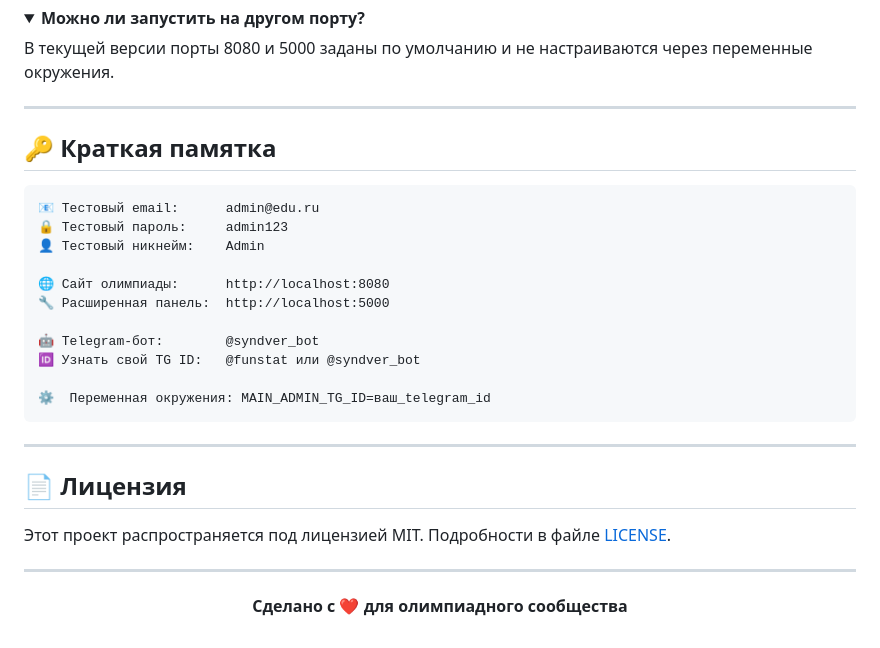
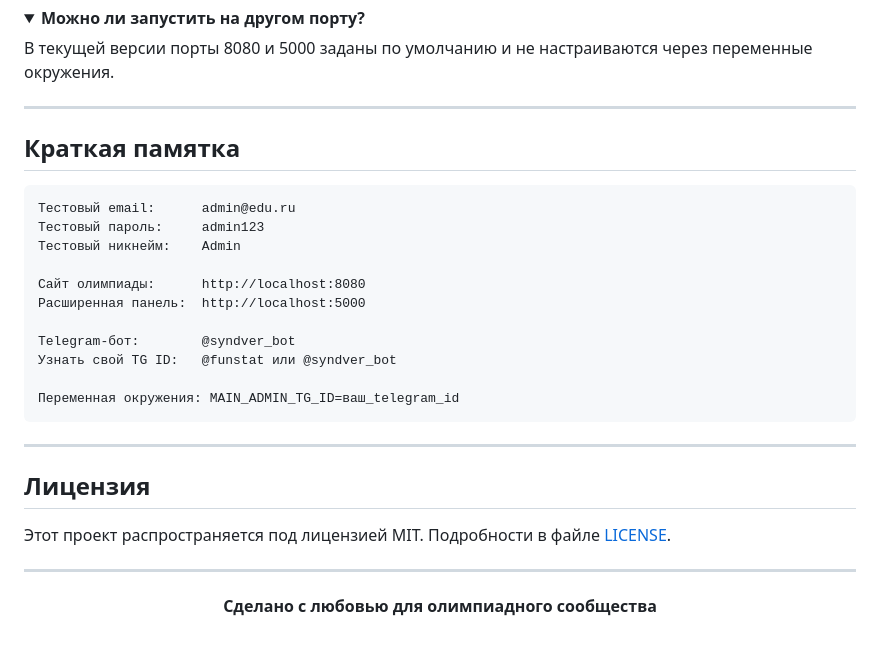
Before and after one commit to LK-best/olympics, a Markdown page: README.md, the part around one of its changes. Rendered like a GitHub page; folded sections open.

Commit message:
Update README.md
убрал ошибки

````diff
--- a/README.md
+++ b/README.md
@@ -607,30 +607,30 @@ python3 launcher.py
 
 ---
 
-## 🔑 Краткая памятка
+## Краткая памятка
 
 ```
-📧 Тестовый email:      admin@edu.ru
-🔒 Тестовый пароль:     admin123
-👤 Тестовый никнейм:    Admin
+Тестовый email:      admin@edu.ru
+Тестовый пароль:     admin123
+Тестовый никнейм:    Admin
 
-🌐 Сайт олимпиады:      http://localhost:8080
-🔧 Расширенная панель:  http://localhost:5000
+Сайт олимпиады:      http://localhost:8080
+Расширенная панель:  http://localhost:5000
 
-🤖 Telegram-бот:        @syndver_bot
-🆔 Узнать свой TG ID:   @funstat или @syndver_bot
+Telegram-бот:        @syndver_bot
+Узнать свой TG ID:   @funstat или @syndver_bot
 
-⚙️  Переменная окружения: MAIN_ADMIN_TG_ID=ваш_telegram_id
+Переменная окружения: MAIN_ADMIN_TG_ID=ваш_telegram_id
 ```
 
 ---
 
-## 📄 Лицензия
+## Лицензия
 
 Этот проект распространяется под лицензией MIT. Подробности в файле [LICENSE](LICENSE).
 
 ---
 
 <p align="center">
-  <b>Сделано с ❤️ для олимпиадного сообщества</b>
+  <b>Сделано с любовью для олимпиадного сообщества</b>
 </p>
````
Also changed, not shown: other parts of README.md (+55 -55 lines).
